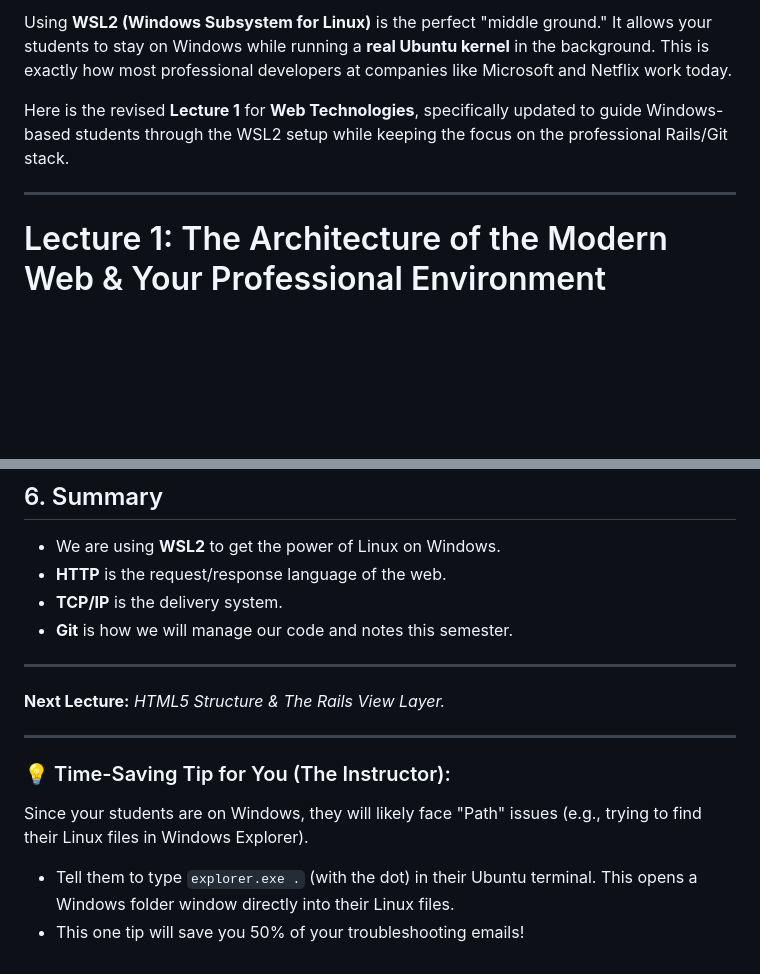
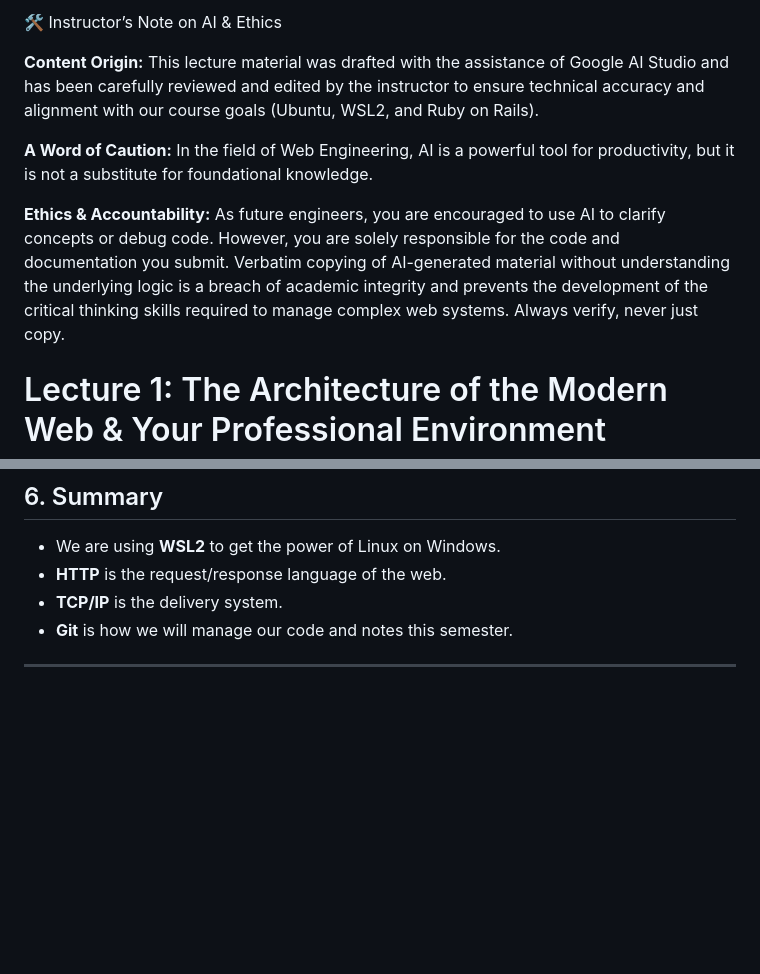
Before and after one commit to beyond2013/WebTechnologies, a Markdown page: markdown/lecture1.md, 2 parts joined by grey strips. Rendered like a GitHub page; blank space fills up the shorter version.

Commit message:
add caution for AI generated material

```diff
--- a/markdown/lecture1.md
+++ b/markdown/lecture1.md
@@ -1,8 +1,11 @@
-Using **WSL2 (Windows Subsystem for Linux)** is the perfect "middle ground." It allows your students to stay on Windows while running a **real Ubuntu kernel** in the background. This is exactly how most professional developers at companies like Microsoft and Netflix work today.
+🛠️ Instructor’s Note on AI & Ethics
 
-Here is the revised **Lecture 1** for **Web Technologies**, specifically updated to guide Windows-based students through the WSL2 setup while keeping the focus on the professional Rails/Git stack.
+**Content Origin:** This lecture material was drafted with the assistance of Google AI Studio and has been carefully reviewed and edited by the instructor to ensure technical accuracy and alignment with our course goals (Ubuntu, WSL2, and Ruby on Rails).
 
-***
+**A Word of Caution:** In the field of Web Engineering, AI is a powerful tool for productivity, but it is not a substitute for foundational knowledge.
+
+**Ethics & Accountability:** As future engineers, you are encouraged to use AI to clarify concepts or debug code. However, you are solely responsible for the code and documentation you submit. Verbatim copying of AI-generated material without understanding the underlying logic is a breach of academic integrity and prevents the development of the critical thinking skills required to manage complex web systems. Always verify, never just copy.
+
 
 # Lecture 1: The Architecture of the Modern Web & Your Professional Environment
 
@@ -96,12 +99,5 @@ All lecture notes and assignments will be hosted on GitHub. Let's get your Linux
 *   **TCP/IP** is the delivery system.
 *   **Git** is how we will manage our code and notes this semester.
 
----
-**Next Lecture:** *HTML5 Structure & The Rails View Layer.*
 
 ***
-
-### 💡 Time-Saving Tip for You (The Instructor):
-Since your students are on Windows, they will likely face "Path" issues (e.g., trying to find their Linux files in Windows Explorer).
-*   Tell them to type `explorer.exe .` (with the dot) in their Ubuntu terminal. This opens a Windows folder window directly into their Linux files.
-*   This one tip will save you 50% of your troubleshooting emails!
```
